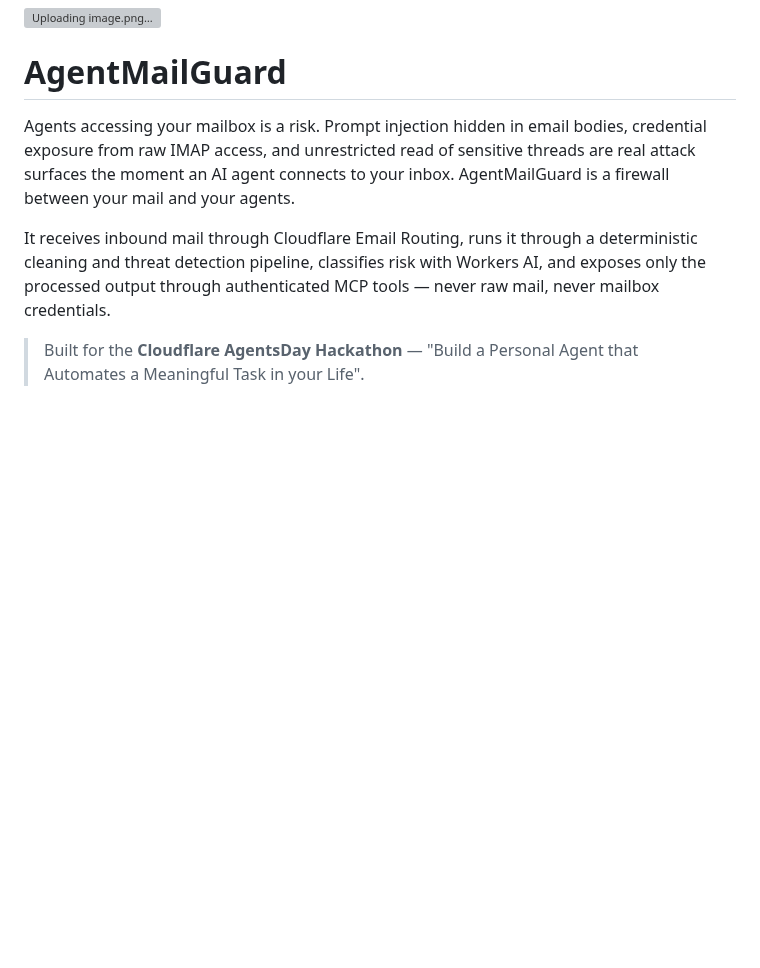
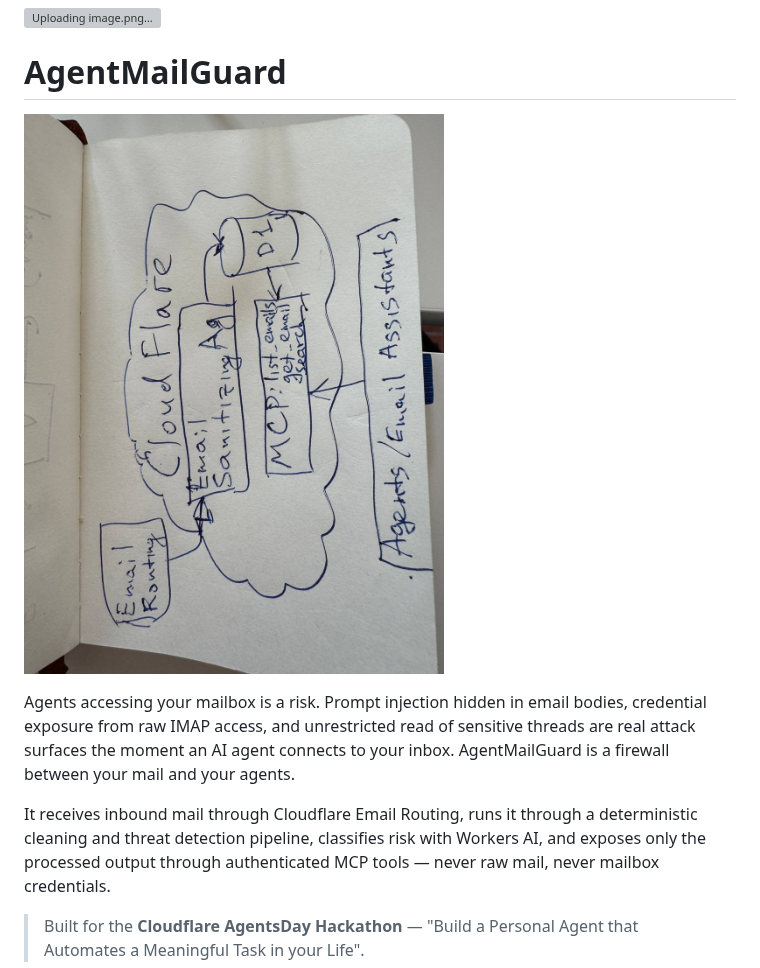
Before and after one commit to ivanrvpereira/agentmailguard, a Markdown page: README.md, the part around the change. Rendered like a GitHub page; pictures changed too: architecture.jpg (added); blank space fills up the shorter version; grey boxes are pictures that could not be loaded.

Commit message:
docs: add architecture diagram to readme

```diff
--- a/README.md
+++ b/README.md
@@ -1,5 +1,7 @@
 ![Uploading image.png…]()
 # AgentMailGuard
+
+![Architecture](architecture.jpg)
 
 Agents accessing your mailbox is a risk. Prompt injection hidden in email bodies, credential exposure from raw IMAP access, and unrestricted read of sensitive threads are real attack surfaces the moment an AI agent connects to your inbox. AgentMailGuard is a firewall between your mail and your agents.
 
```
